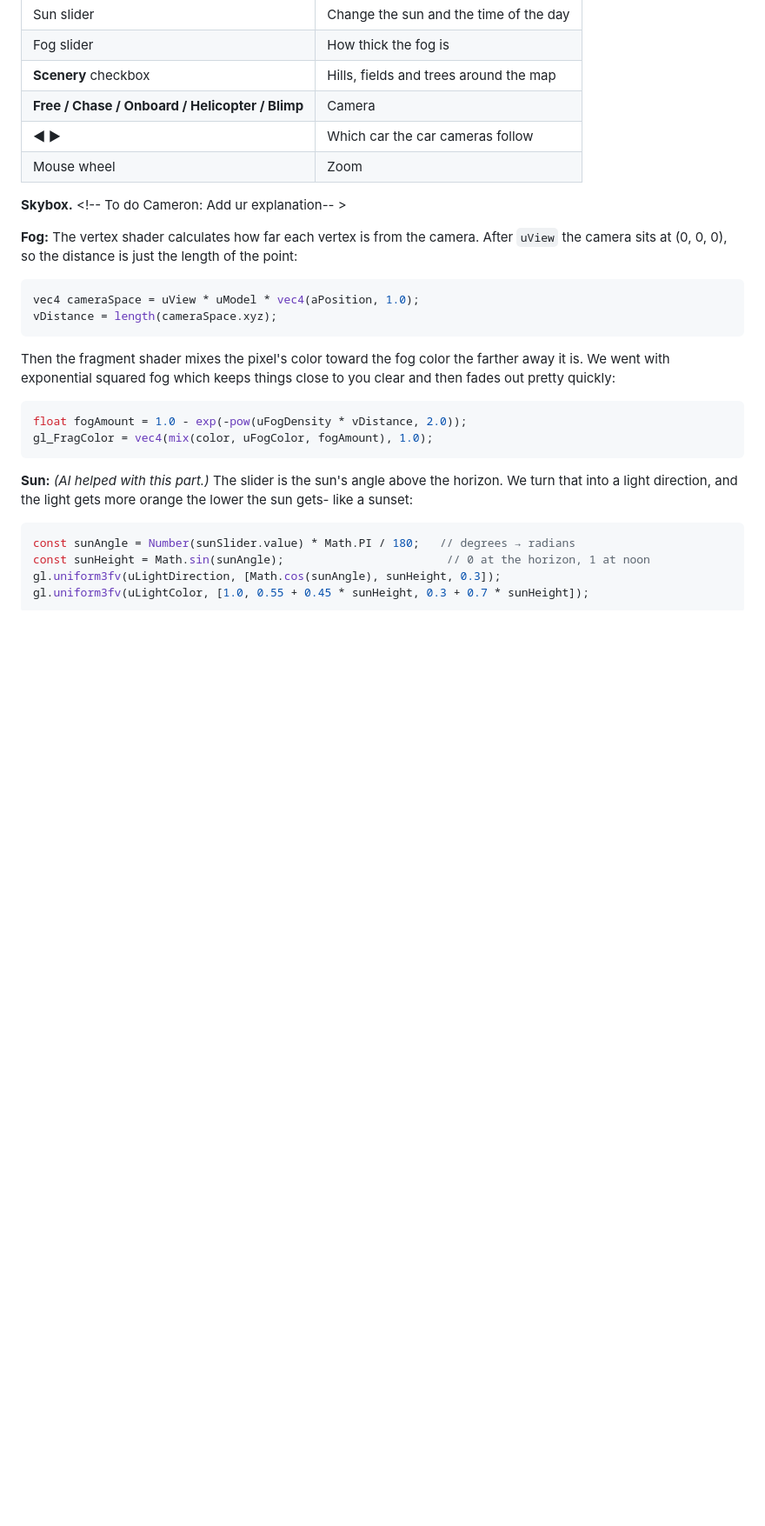
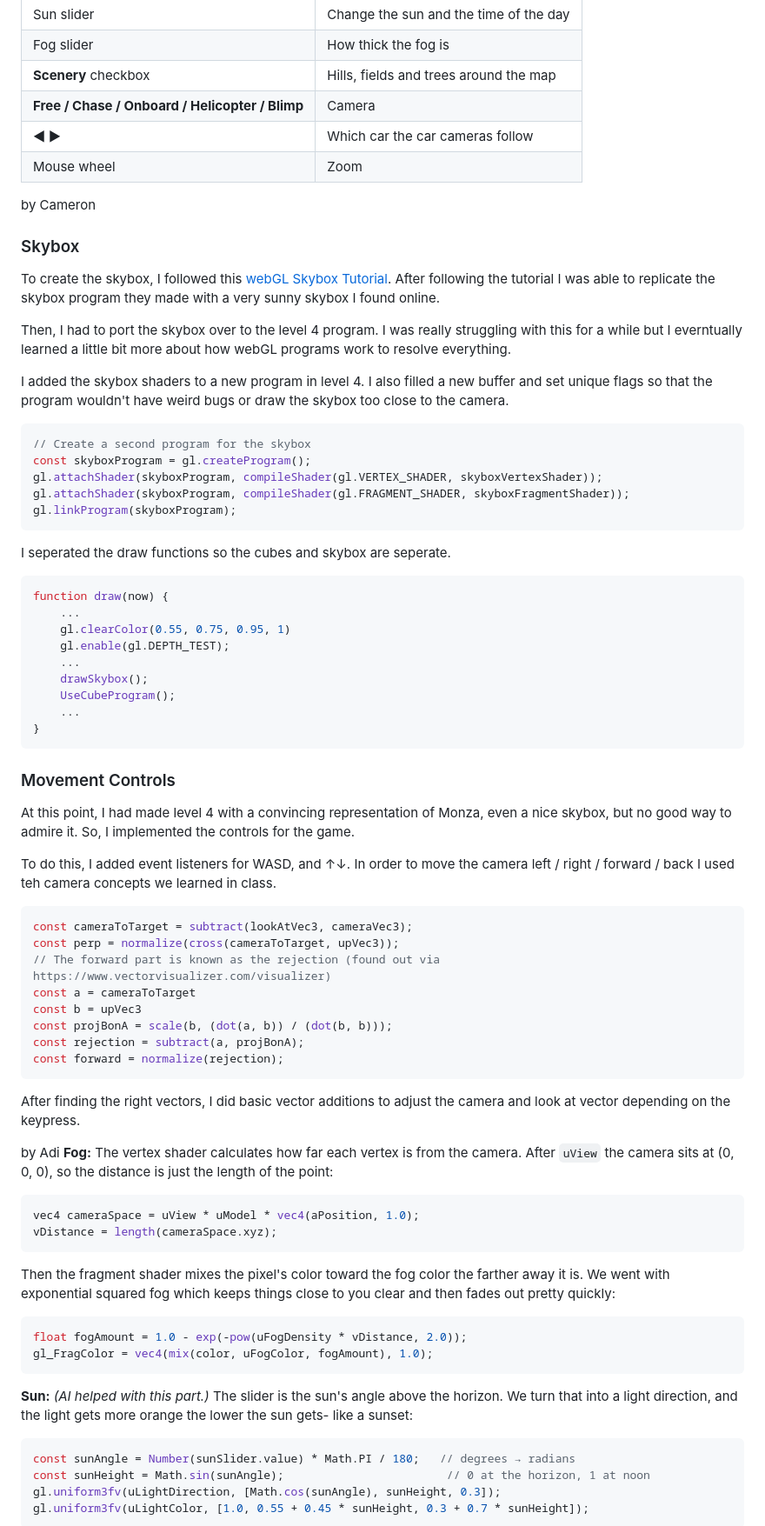
Before and after one commit to CameronPocisk/MonzaCubed, a Markdown page: README.md, the part around one of its changes. Shown at 87% size. Rendered like a GitHub page; blank space fills up the shorter version.

````diff
--- a/README.md
+++ b/README.md
@@ -255,8 +309,54 @@ Level 4 builds up on Level 3 with a sun, fog, skybox, scenery around the map and
 | **◀ ▶** | Which car the car cameras follow |
 | Mouse wheel | Zoom |
 
-**Skybox.**  <!-- To do Cameron: Add ur explanation-- >
+by Cameron
+### Skybox
+To create the skybox, I followed this [webGL Skybox Tutorial](https://webglfundamentals.org/webgl/lessons/webgl-skybox.html). After following the tutorial I was able to replicate the skybox program they made with a very sunny skybox I found online.
 
+Then, I had to port the skybox over to the level 4 program. I was really struggling with this for a while but I everntually learned a little bit more about how webGL programs work to resolve everything.
+
+I added the skybox shaders to a new program in level 4. I also filled a new buffer and set unique flags so that the program wouldn't have weird bugs or draw the skybox too close to the camera.
+```js
+// Create a second program for the skybox
+const skyboxProgram = gl.createProgram();
+gl.attachShader(skyboxProgram, compileShader(gl.VERTEX_SHADER, skyboxVertexShader));
+gl.attachShader(skyboxProgram, compileShader(gl.FRAGMENT_SHADER, skyboxFragmentShader));
+gl.linkProgram(skyboxProgram);
+```
+
+I seperated the draw functions so the cubes and skybox are seperate.
+```js
+function draw(now) {
+    ...
+    gl.clearColor(0.55, 0.75, 0.95, 1)
+    gl.enable(gl.DEPTH_TEST);
+    ...
+    drawSkybox();
+    UseCubeProgram();
+    ...
+}
+```
+
+### Movement Controls
+At this point, I had made level 4 with a convincing representation of Monza, even a nice skybox, but no good way to admire it. So, I implemented the controls for the game.
+
+To do this, I added event listeners for WASD, and ↑↓.
+In order to move the camera left / right / forward / back I used teh camera concepts we learned in class.
+
+```js
+const cameraToTarget = subtract(lookAtVec3, cameraVec3);
+const perp = normalize(cross(cameraToTarget, upVec3));
+// The forward part is known as the rejection (found out via https://www.vectorvisualizer.com/visualizer)
+const a = cameraToTarget
+const b = upVec3
+const projBonA = scale(b, (dot(a, b)) / (dot(b, b)));
+const rejection = subtract(a, projBonA);
+const forward = normalize(rejection);
+```
+
+After finding the right vectors, I did basic vector additions to adjust the camera and look at vector depending on the keypress.
+
+by Adi
 **Fog:** The vertex shader calculates how far each vertex is from the camera. After `uView` the camera sits at (0, 0, 0), so the distance is just the length of the point:
 
 ```glsl
````
Also changed, not shown: other parts of README.md (+69 -15 lines), documentation.md (added, +71 -0 lines).
